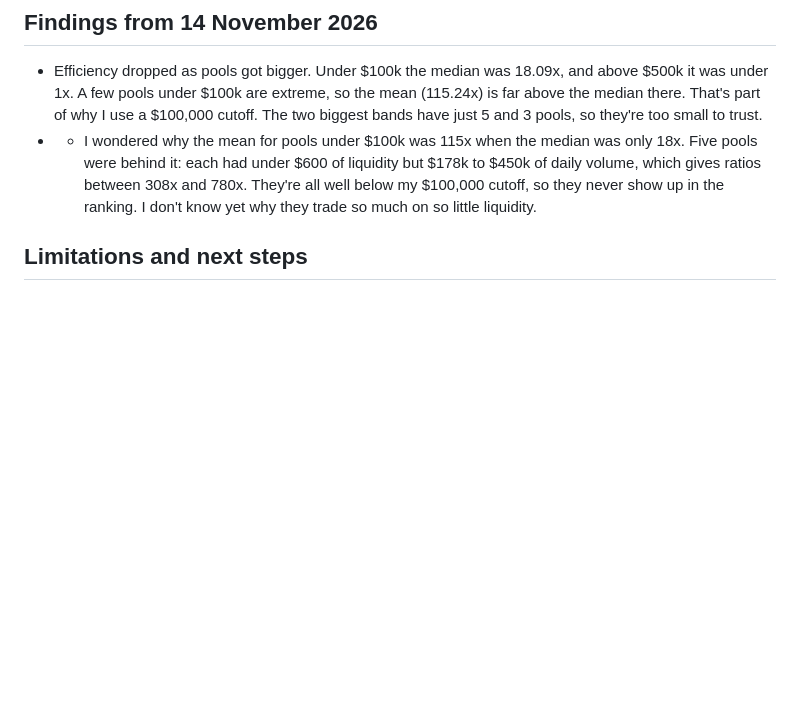
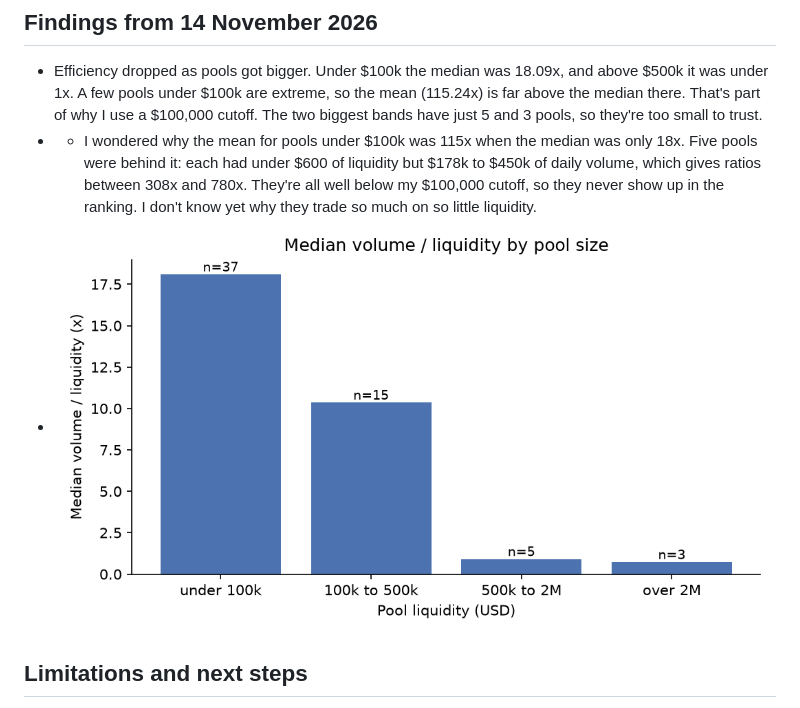
Before and after one commit to patricksprotocols/meteora-pool-efficiency, a Markdown page: README.md, the part around the change. GitHub-like rendering; pictures changed too: band_medians.png (added); blank space fills up the shorter version.

Commit message:
add band median chart

```diff
--- a/README.md
+++ b/README.md
@@ -68,6 +68,7 @@ failed because I called the GeckoTerminal website instead of the API.
   \$178k to \$450k of daily volume, which gives ratios between 308x and 780x.
   They're all well below my \$100,000 cutoff, so they never show up in the
   ranking. I don't know yet why they trade so much on so little liquidity.
+- ![Median efficiency by pool size](band_medians.png)
 
 ## Limitations and next steps
 
```
Also changed, not shown: 1 other file.
